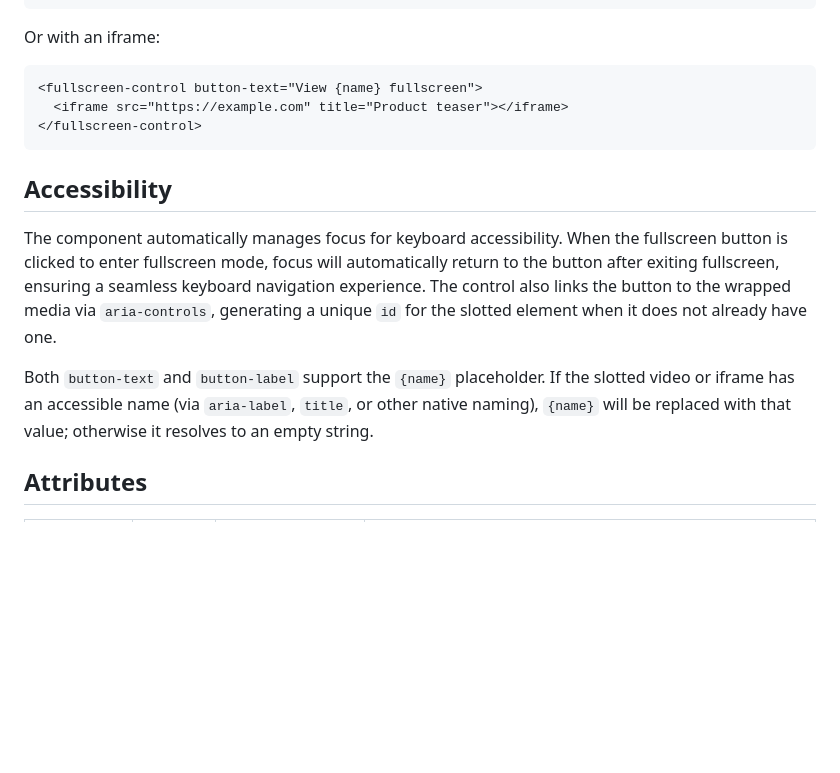
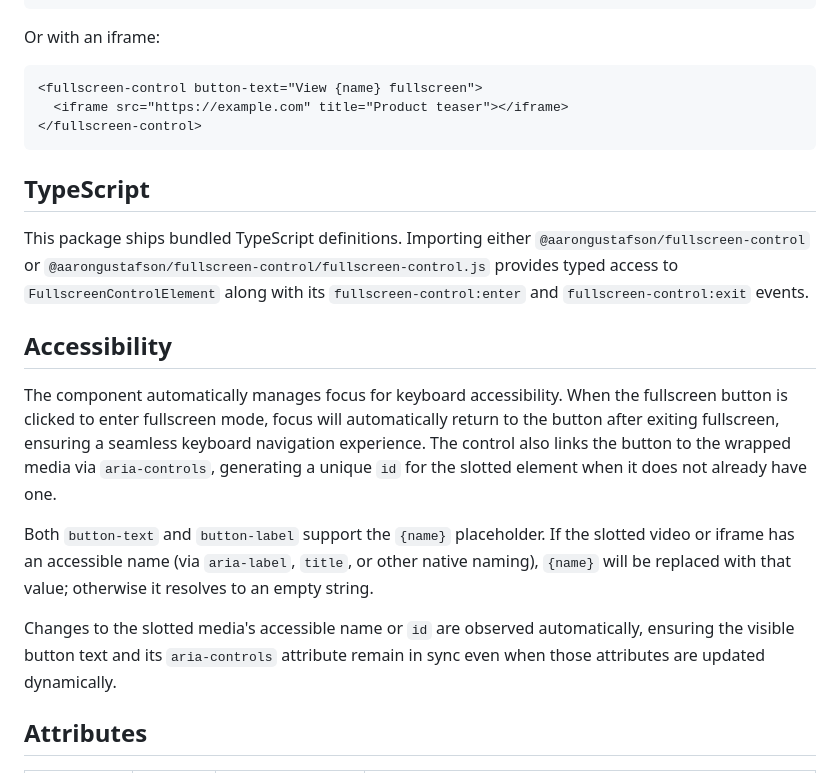
Before and after one commit to aarongustafson/fullscreen-control, a Markdown page: README.md, the part around the change. Rendered like a GitHub page; blank space fills up the shorter version.

````diff
--- a/README.md
+++ b/README.md
@@ -66,11 +66,17 @@ Or with an iframe:
 </fullscreen-control>
 ```
 
+## TypeScript
+
+This package ships bundled TypeScript definitions. Importing either `@aarongustafson/fullscreen-control` or `@aarongustafson/fullscreen-control/fullscreen-control.js` provides typed access to `FullscreenControlElement` along with its `fullscreen-control:enter` and `fullscreen-control:exit` events.
+
 ## Accessibility
 
 The component automatically manages focus for keyboard accessibility. When the fullscreen button is clicked to enter fullscreen mode, focus will automatically return to the button after exiting fullscreen, ensuring a seamless keyboard navigation experience. The control also links the button to the wrapped media via `aria-controls`, generating a unique `id` for the slotted element when it does not already have one.
 
 Both `button-text` and `button-label` support the `{name}` placeholder. If the slotted video or iframe has an accessible name (via `aria-label`, `title`, or other native naming), `{name}` will be replaced with that value; otherwise it resolves to an empty string.
+
+Changes to the slotted media's accessible name or `id` are observed automatically, ensuring the visible button text and its `aria-controls` attribute remain in sync even when those attributes are updated dynamically.
 
 ## Attributes
 
````
